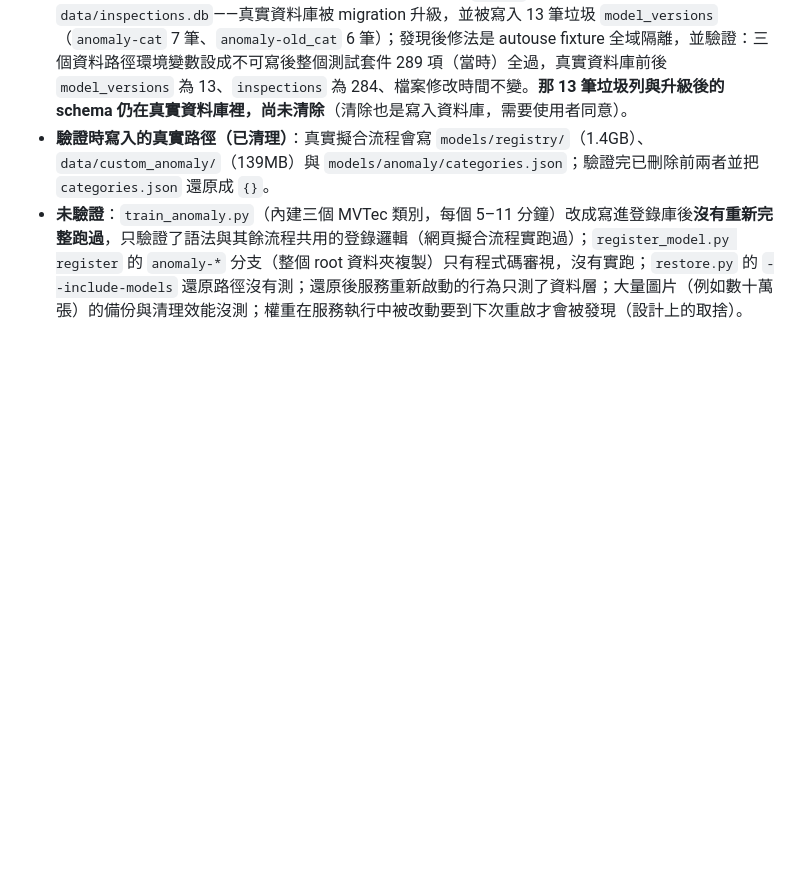
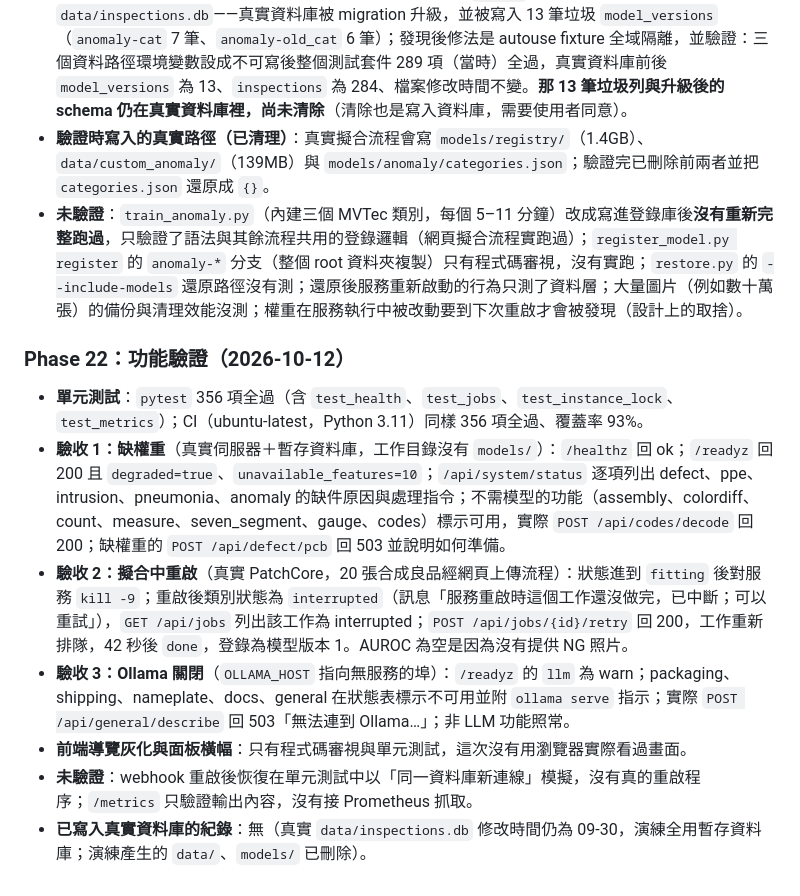
Before and after one commit to thothawei/vision-ai-demo, a Markdown page: docs/dev/test-log.md, the part around the change. Drawn GitHub-style; blank space fills up the shorter version.

Commit message:
docs: Phase 22 實際演練紀錄（缺權重、擬合中 kill -9 重啟與重試、Ollama 關閉）
Co-Authored-By: Claude Sonnet 5.5 <noreply@anthropic.com>

```diff
--- a/docs/dev/test-log.md
+++ b/docs/dev/test-log.md
@@ -284,3 +284,14 @@
 - **測試隔離事故**（詳見 decisions.md）：新寫的兩個測試沒用 `client` fixture，連到真實 `data/inspections.db`——真實資料庫被 migration 升級，並被寫入 13 筆垃圾 `model_versions`（`anomaly-cat` 7 筆、`anomaly-old_cat` 6 筆）；發現後修法是 autouse fixture 全域隔離，並驗證：三個資料路徑環境變數設成不可寫後整個測試套件 289 項（當時）全過，真實資料庫前後 `model_versions` 為 13、`inspections` 為 284、檔案修改時間不變。**那 13 筆垃圾列與升級後的 schema 仍在真實資料庫裡，尚未清除**（清除也是寫入資料庫，需要使用者同意）。
 - **驗證時寫入的真實路徑（已清理）**：真實擬合流程會寫 `models/registry/`（1.4GB）、`data/custom_anomaly/`（139MB）與 `models/anomaly/categories.json`；驗證完已刪除前兩者並把 `categories.json` 還原成 `{}`。
 - **未驗證**：`train_anomaly.py`（內建三個 MVTec 類別，每個 5–11 分鐘）改成寫進登錄庫後**沒有重新完整跑過**，只驗證了語法與其餘流程共用的登錄邏輯（網頁擬合流程實跑過）；`register_model.py register` 的 `anomaly-*` 分支（整個 root 資料夾複製）只有程式碼審視，沒有實跑；`restore.py` 的 `--include-models` 還原路徑沒有測；還原後服務重新啟動的行為只測了資料層；大量圖片（例如數十萬張）的備份與清理效能沒測；權重在服務執行中被改動要到下次重啟才會被發現（設計上的取捨）。
+
+
+### Phase 22：功能驗證（2026-10-12）
+
+- **單元測試**：`pytest` 356 項全過（含 `test_health`、`test_jobs`、`test_instance_lock`、`test_metrics`）；CI（ubuntu-latest，Python 3.11）同樣 356 項全過、覆蓋率 93%。
+- **驗收 1：缺權重**（真實伺服器＋暫存資料庫，工作目錄沒有 `models/`）：`/healthz` 回 ok；`/readyz` 回 200 且 `degraded=true`、`unavailable_features=10`；`/api/system/status` 逐項列出 defect、ppe、intrusion、pneumonia、anomaly 的缺件原因與處理指令；不需模型的功能（assembly、colordiff、count、measure、seven_segment、gauge、codes）標示可用，實際 `POST /api/codes/decode` 回 200；缺權重的 `POST /api/defect/pcb` 回 503 並說明如何準備。
+- **驗收 2：擬合中重啟**（真實 PatchCore，20 張合成良品經網頁上傳流程）：狀態進到 `fitting` 後對服務 `kill -9`；重啟後類別狀態為 `interrupted`（訊息「服務重啟時這個工作還沒做完，已中斷；可以重試」），`GET /api/jobs` 列出該工作為 interrupted；`POST /api/jobs/{id}/retry` 回 200，工作重新排隊，42 秒後 `done`，登錄為模型版本 1。AUROC 為空是因為沒有提供 NG 照片。
+- **驗收 3：Ollama 關閉**（`OLLAMA_HOST` 指向無服務的埠）：`/readyz` 的 `llm` 為 warn；packaging、shipping、nameplate、docs、general 在狀態表標示不可用並附 `ollama serve` 指示；實際 `POST /api/general/describe` 回 503「無法連到 Ollama…」；非 LLM 功能照常。
+- **前端導覽灰化與面板橫幅**：只有程式碼審視與單元測試，這次沒有用瀏覽器實際看過畫面。
+- **未驗證**：webhook 重啟後恢復在單元測試中以「同一資料庫新連線」模擬，沒有真的重啟程序；`/metrics` 只驗證輸出內容，沒有接 Prometheus 抓取。
+- **已寫入真實資料庫的紀錄**：無（真實 `data/inspections.db` 修改時間仍為 09-30，演練全用暫存資料庫；演練產生的 `data/`、`models/` 已刪除）。
```
